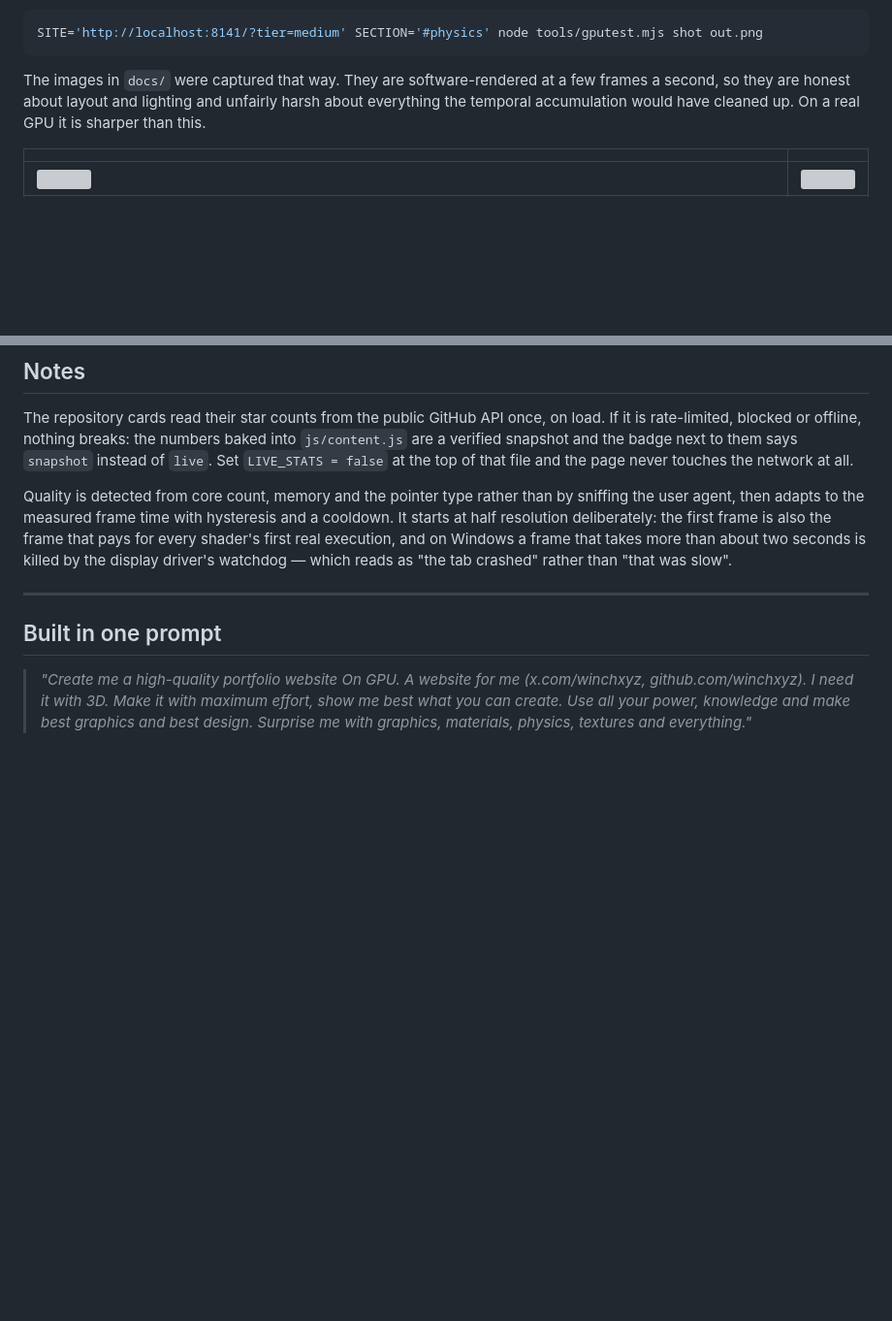
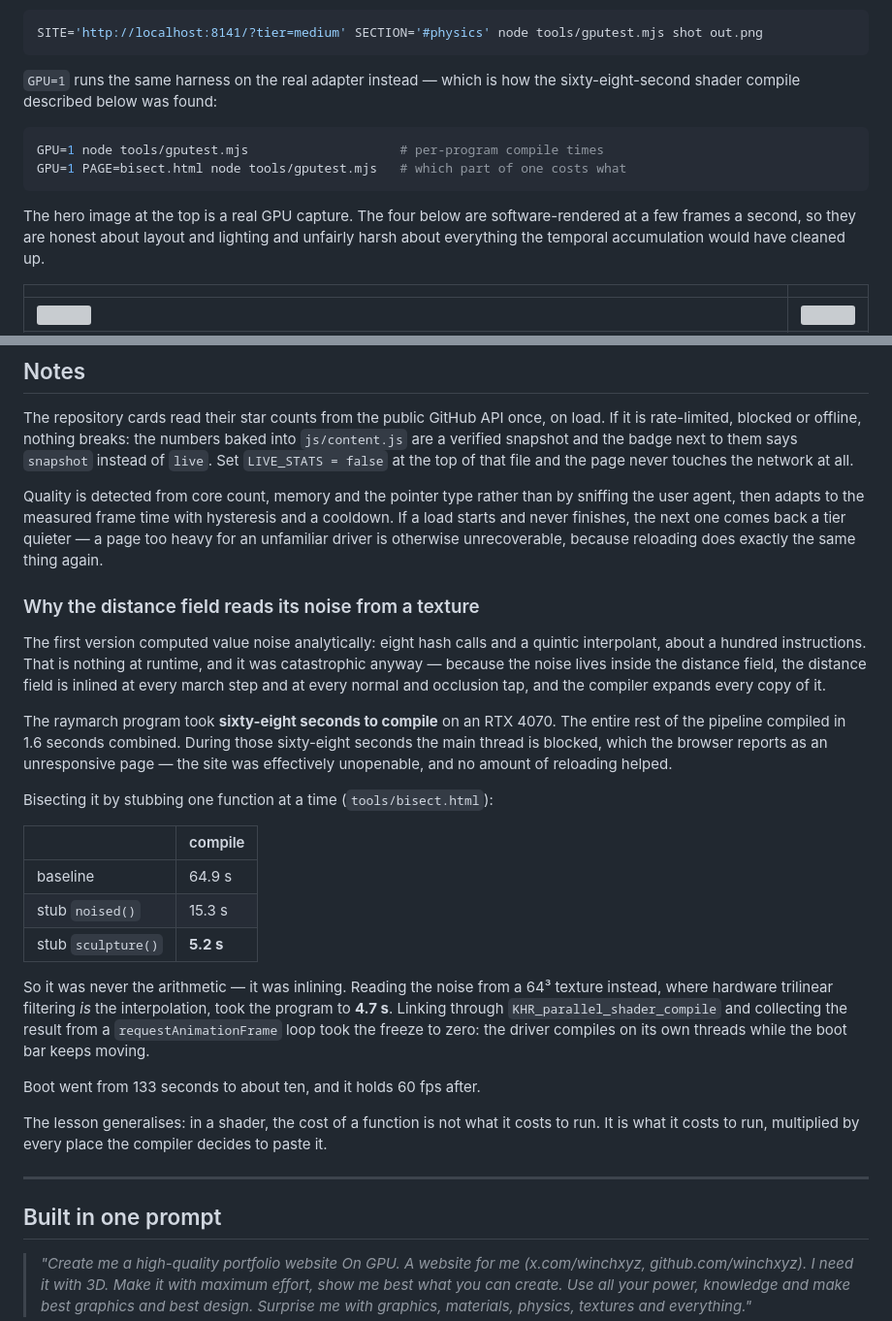
Before and after one commit to winchxyz/winchxyz.github.io, a Markdown page: README.md, 2 parts joined by grey strips. Shown at 97% size. Drawn GitHub-style; blank space fills up the shorter version; grey boxes are pictures that could not be loaded.

Commit message:
Write up the compile-time fix in the README
Co-Authored-By: Claude Opus 5 <noreply@anthropic.com>

````diff
--- a/README.md
+++ b/README.md
@@ -144,10 +144,18 @@ translator. It can also load the site and screenshot it:
 SITE='http://localhost:8141/?tier=medium' SECTION='#physics' node tools/gputest.mjs shot out.png
 ```
 
-The images in `docs/` were captured that way. They are software-rendered at a
-few frames a second, so they are honest about layout and lighting and
-unfairly harsh about everything the temporal accumulation would have cleaned
-up. On a real GPU it is sharper than this.
+`GPU=1` runs the same harness on the real adapter instead — which is how the
+sixty-eight-second shader compile described below was found:
+
+```bash
+GPU=1 node tools/gputest.mjs                    # per-program compile times
+GPU=1 PAGE=bisect.html node tools/gputest.mjs   # which part of one costs what
+```
+
+The hero image at the top is a real GPU capture. The four below are
+software-rendered at a few frames a second, so they are honest about layout
+and lighting and unfairly harsh about everything the temporal accumulation
+would have cleaned up.
 
 | | |
 |---|---|
@@ -184,11 +192,44 @@ of that file and the page never touches the network at all.
 
 Quality is detected from core count, memory and the pointer type rather than
 by sniffing the user agent, then adapts to the measured frame time with
-hysteresis and a cooldown. It starts at half resolution deliberately: the
-first frame is also the frame that pays for every shader's first real
-execution, and on Windows a frame that takes more than about two seconds is
-killed by the display driver's watchdog — which reads as "the tab crashed"
-rather than "that was slow".
+hysteresis and a cooldown. If a load starts and never finishes, the next one
+comes back a tier quieter — a page too heavy for an unfamiliar driver is
+otherwise unrecoverable, because reloading does exactly the same thing again.
+
+### Why the distance field reads its noise from a texture
+
+The first version computed value noise analytically: eight hash calls and a
+quintic interpolant, about a hundred instructions. That is nothing at runtime,
+and it was catastrophic anyway — because the noise lives inside the distance
+field, the distance field is inlined at every march step and at every normal
+and occlusion tap, and the compiler expands every copy of it.
+
+The raymarch program took **sixty-eight seconds to compile** on an RTX 4070.
+The entire rest of the pipeline compiled in 1.6 seconds combined. During those
+sixty-eight seconds the main thread is blocked, which the browser reports as
+an unresponsive page — the site was effectively unopenable, and no amount of
+reloading helped.
+
+Bisecting it by stubbing one function at a time (`tools/bisect.html`):
+
+| | compile |
+|---|---|
+| baseline | 64.9 s |
+| stub `noised()` | 15.3 s |
+| stub `sculpture()` | **5.2 s** |
+
+So it was never the arithmetic — it was inlining. Reading the noise from a
+64³ texture instead, where hardware trilinear filtering *is* the
+interpolation, took the program to **4.7 s**. Linking through
+`KHR_parallel_shader_compile` and collecting the result from a
+`requestAnimationFrame` loop took the freeze to zero: the driver compiles on
+its own threads while the boot bar keeps moving.
+
+Boot went from 133 seconds to about ten, and it holds 60 fps after.
+
+The lesson generalises: in a shader, the cost of a function is not what it
+costs to run. It is what it costs to run, multiplied by every place the
+compiler decides to paste it.
 
 ---
 
````
